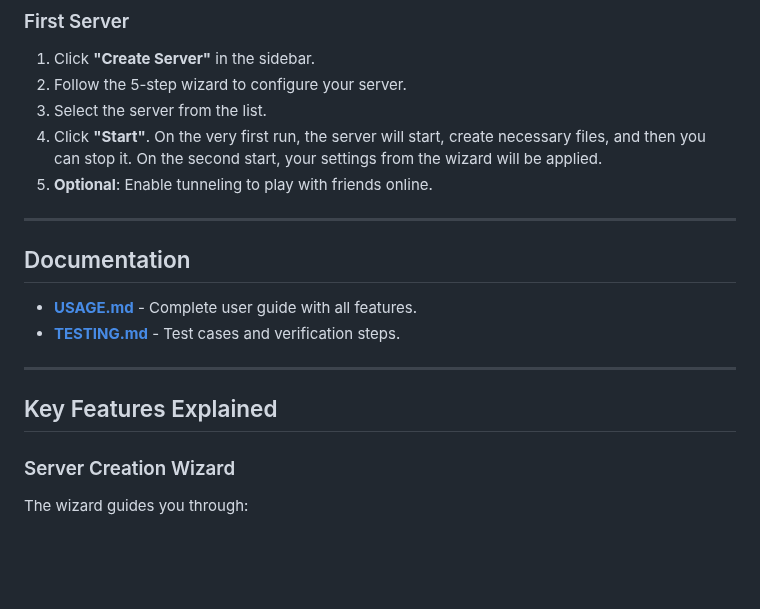
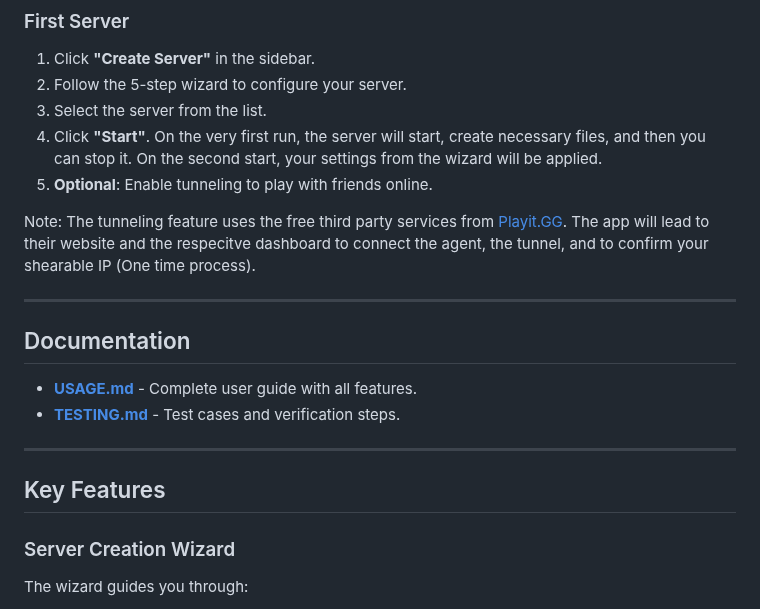
Before and after one commit to DesvoSoft/ZeroBlockBridge, a Markdown page: README.md, the part around one of its changes. GitHub-like rendering; blank space fills up the shorter version.

```diff
--- a/README.md
+++ b/README.md
@@ -104,6 +104,8 @@ The application features:
 4.  Click **"Start"**. On the very first run, the server will start, create necessary files, and then you can stop it. On the second start, your settings from the wizard will be applied.
 5.  **Optional**: Enable tunneling to play with friends online.
 
+Note: The tunneling feature uses the free third party services from [Playit.GG](http://playit.gg/). The app will lead to their website and the respecitve dashboard to connect the agent, the tunnel, and to confirm your shearable IP (One time process).
+
 ---
 
 ## Documentation
@@ -113,7 +115,7 @@ The application features:
 
 ---
 
-## Key Features Explained
+## Key Features
 
 ### Server Creation Wizard
 
```
Also changed, not shown: other parts of README.md (+28 -6 lines).
